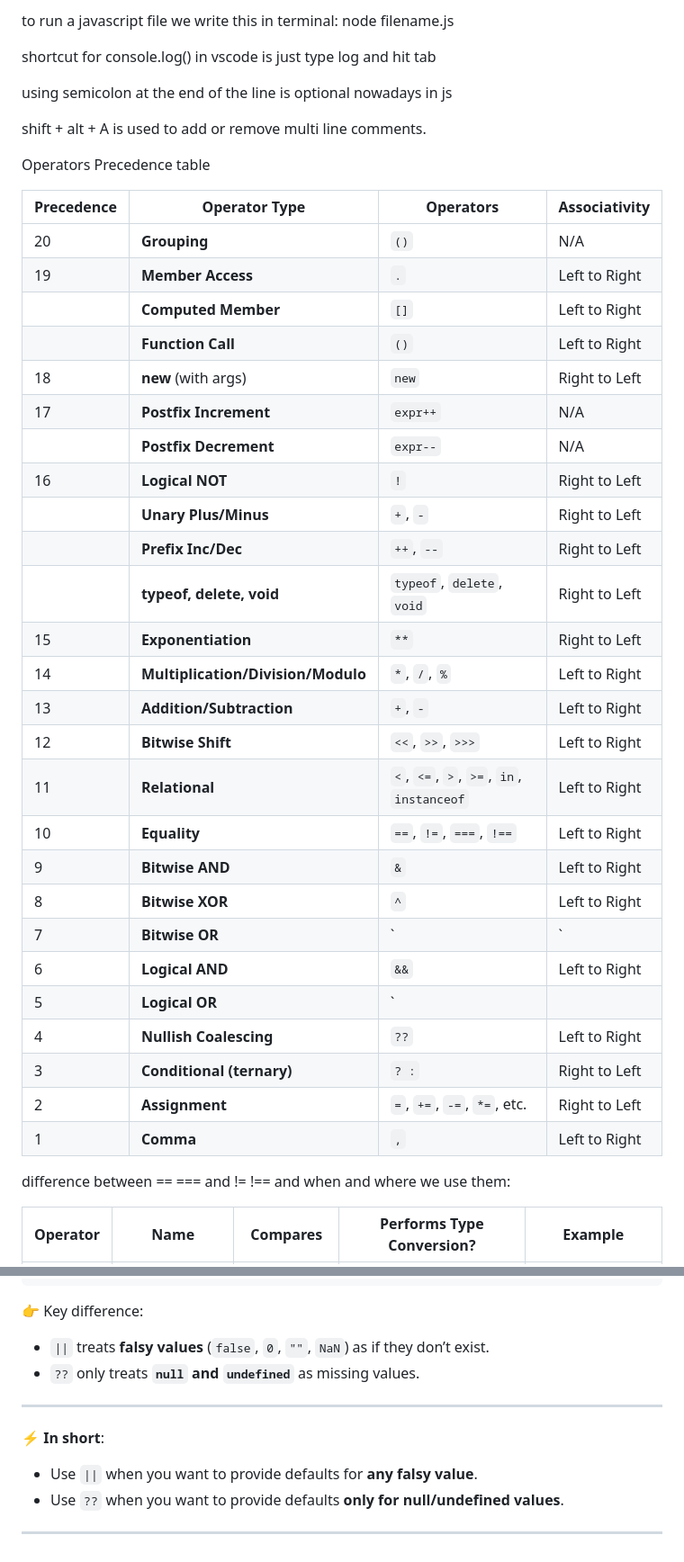
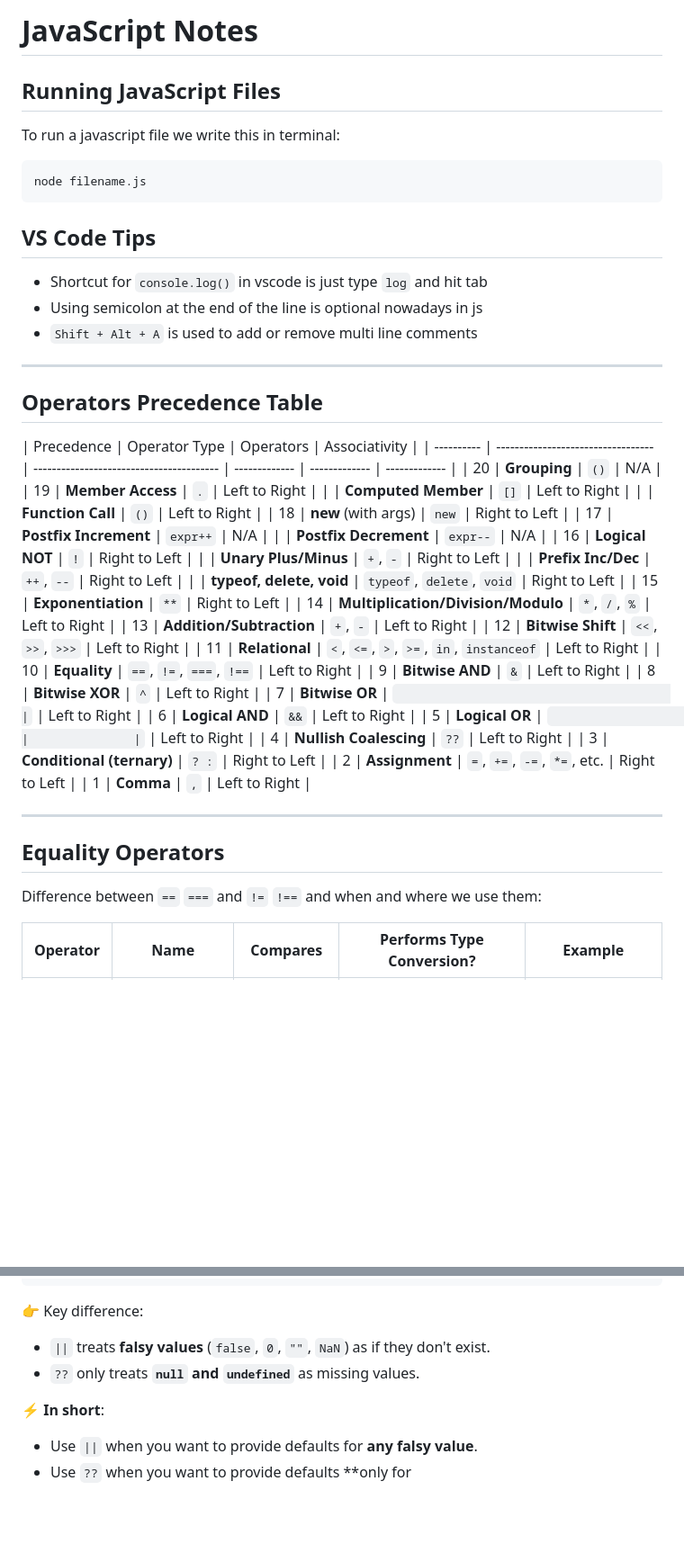
Before and after one commit to snehaagarwal03/Javascript-notes, a Markdown page: js_notes.md, 2 parts joined by grey strips. Shown: that part at 90% size. Rendered like a GitHub page; blank space fills up the shorter version.

````diff
--- a/js_notes.md
+++ b/js_notes.md
@@ -1,16 +1,25 @@
-to run a javascript file we write this in terminal:
+# JavaScript Notes
+
+## Running JavaScript Files
+
+To run a javascript file we write this in terminal:
+
+```bash
 node filename.js
+```
 
-shortcut for console.log() in vscode is just type log and hit tab
+## VS Code Tips
 
-using semicolon at the end of the line is optional nowadays in js
+- Shortcut for `console.log()` in vscode is just type `log` and hit tab
+- Using semicolon at the end of the line is optional nowadays in js
+- `Shift + Alt + A` is used to add or remove multi line comments
 
-shift + alt + A is used to add or remove multi line comments.
+---
 
-Operators Precedence table
+## Operators Precedence Table
 
 | Precedence | Operator Type                      | Operators                                | Associativity |
-| ---------- | ---------------------------------- | ---------------------------------------- | ------------- |
+| ---------- | ---------------------------------- | ---------------------------------------- | ------------- | ------------- | ------------- |
 | 20         | **Grouping**                       | `()`                                     | N/A           |
 | 19         | **Member Access**                  | `.`                                      | Left to Right |
 |            | **Computed Member**                | `[]`                                     | Left to Right |
@@ -30,21 +39,19 @@ Operators Precedence table
 | 10         | **Equality**                       | `==`, `!=`, `===`, `!==`                 | Left to Right |
 | 9          | **Bitwise AND**                    | `&`                                      | Left to Right |
 | 8          | **Bitwise XOR**                    | `^`                                      | Left to Right |
-| 7          | **Bitwise OR**                     | `|`                                      | Left to Right |
+| 7          | **Bitwise OR**                     | `                                        | `             | Left to Right |
 | 6          | **Logical AND**                    | `&&`                                     | Left to Right |
-| 5          | **Logical OR**                     | `||`                                     | Left to Right |
+| 5          | **Logical OR**                     | `                                        |               | `             | Left to Right |
 | 4          | **Nullish Coalescing**             | `??`                                     | Left to Right |
 | 3          | **Conditional (ternary)**          | `? :`                                    | Right to Left |
 | 2          | **Assignment**                     | `=`, `+=`, `-=`, `*=`, etc.              | Right to Left |
 | 1          | **Comma**                          | `,`                                      | Left to Right |
 
+---
 
+## Equality Operators
 
-
-
-
-
-difference between == === and != !== and when and where we use them:
+Difference between `==` `===` and `!=` `!==` and when and where we use them:
 
 | Operator | Name                | Compares     | Performs Type Conversion? | Example               |
 | -------- | ------------------- | ------------ | ------------------------- | --------------------- |
@@ -457,14 +424,10 @@ console.log(currentColor2); // ""      (because "" is NOT null/undefined)
 
 👉 Key difference:
 
-* `||` treats **falsy values** (`false`, `0`, `""`, `NaN`) as if they don’t exist.
-* `??` only treats **`null` and `undefined`** as missing values.
-
----
+- `||` treats **falsy values** (`false`, `0`, `""`, `NaN`) as if they don't exist.
+- `??` only treats **`null` and `undefined`** as missing values.
 
 ⚡ **In short**:
 
-* Use `||` when you want to provide defaults for **any falsy value**.
-* Use `??` when you want to provide defaults **only for null/undefined values**.
-
----
+- Use `||` when you want to provide defaults for **any falsy value**.
+- Use `??` when you want to provide defaults \*\*only for
````
Also changed, not shown: other parts of js_notes.md (+75 -115 lines).
